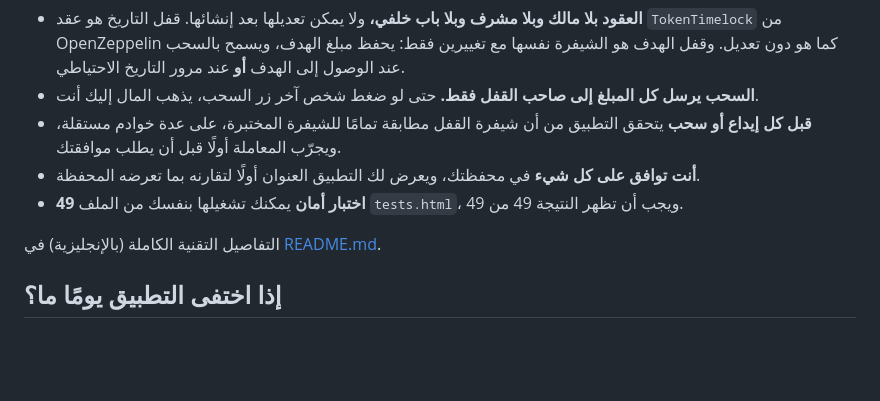
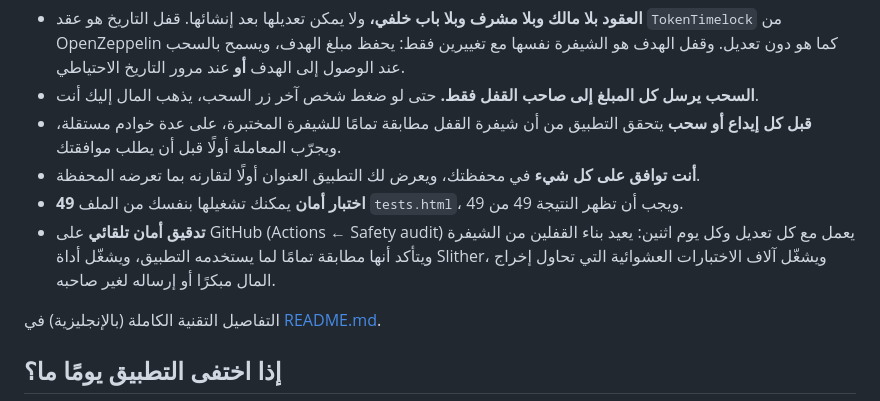
Before and after one commit to relive202/timevault, a Markdown page: README.ar.md, the part around the change. Rendered like a GitHub page; blank space fills up the shorter version.

```diff
--- a/README.ar.md
+++ b/README.ar.md
@@ -44,6 +44,7 @@
 - **قبل كل إيداع أو سحب** يتحقق التطبيق من أن شيفرة القفل مطابقة تمامًا للشيفرة المختبرة، على عدة خوادم مستقلة، ويجرّب المعاملة أولًا قبل أن يطلب موافقتك.
 - **أنت توافق على كل شيء** في محفظتك، ويعرض لك التطبيق العنوان أولًا لتقارنه بما تعرضه المحفظة.
 - **49 اختبار أمان** يمكنك تشغيلها بنفسك من الملف `tests.html`، ويجب أن تظهر النتيجة 49 من 49.
+- **تدقيق أمان تلقائي** على GitHub (Actions ← Safety audit) يعمل مع كل تعديل وكل يوم اثنين: يعيد بناء القفلين من الشيفرة ويتأكد أنها مطابقة تمامًا لما يستخدمه التطبيق، ويشغّل أداة Slither، ويشغّل آلاف الاختبارات العشوائية التي تحاول إخراج المال مبكرًا أو إرساله لغير صاحبه.
 
 التفاصيل التقنية الكاملة (بالإنجليزية) في [README.md](README.md).
 
```
Also changed, not shown: README.md (+6 -0 lines).
